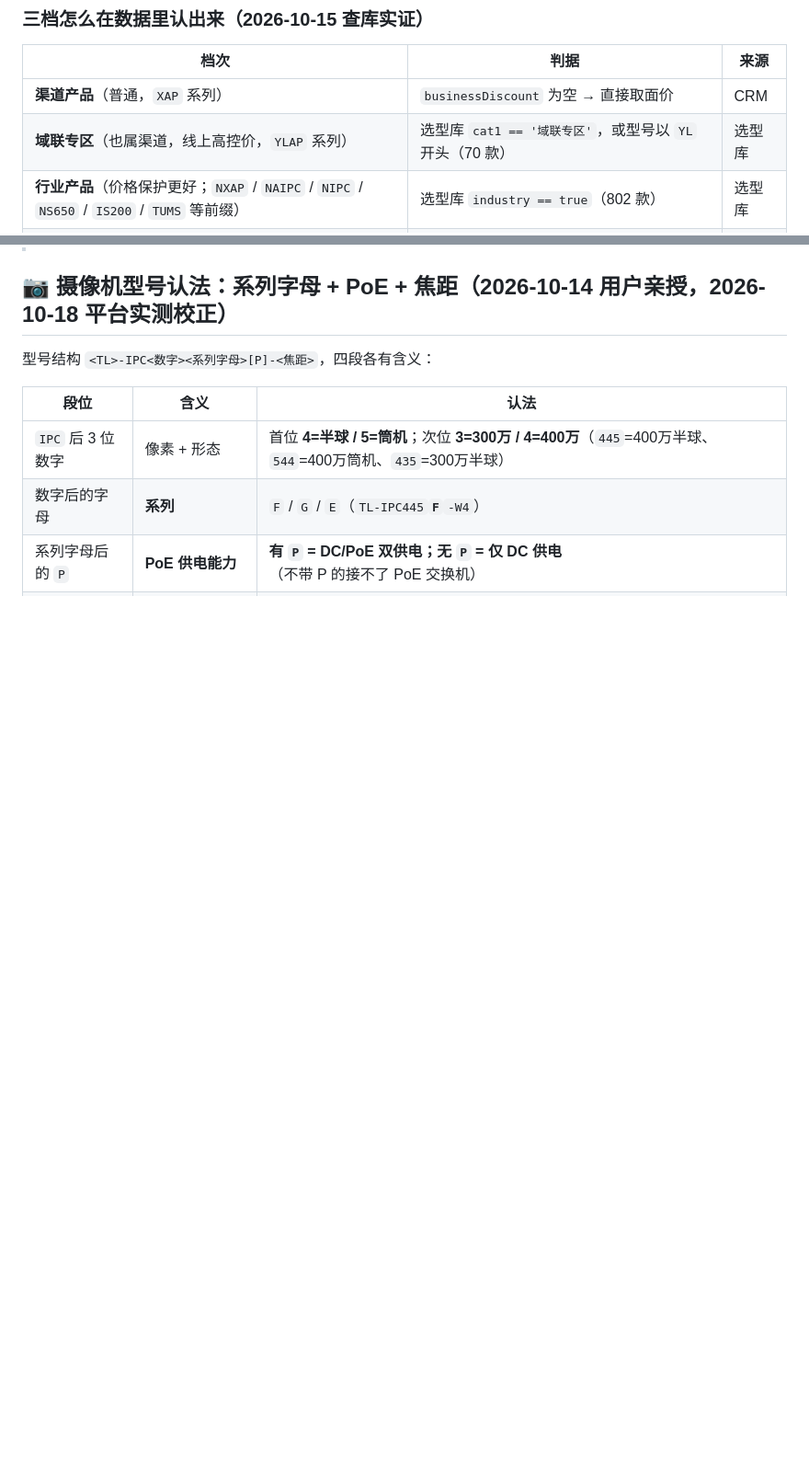
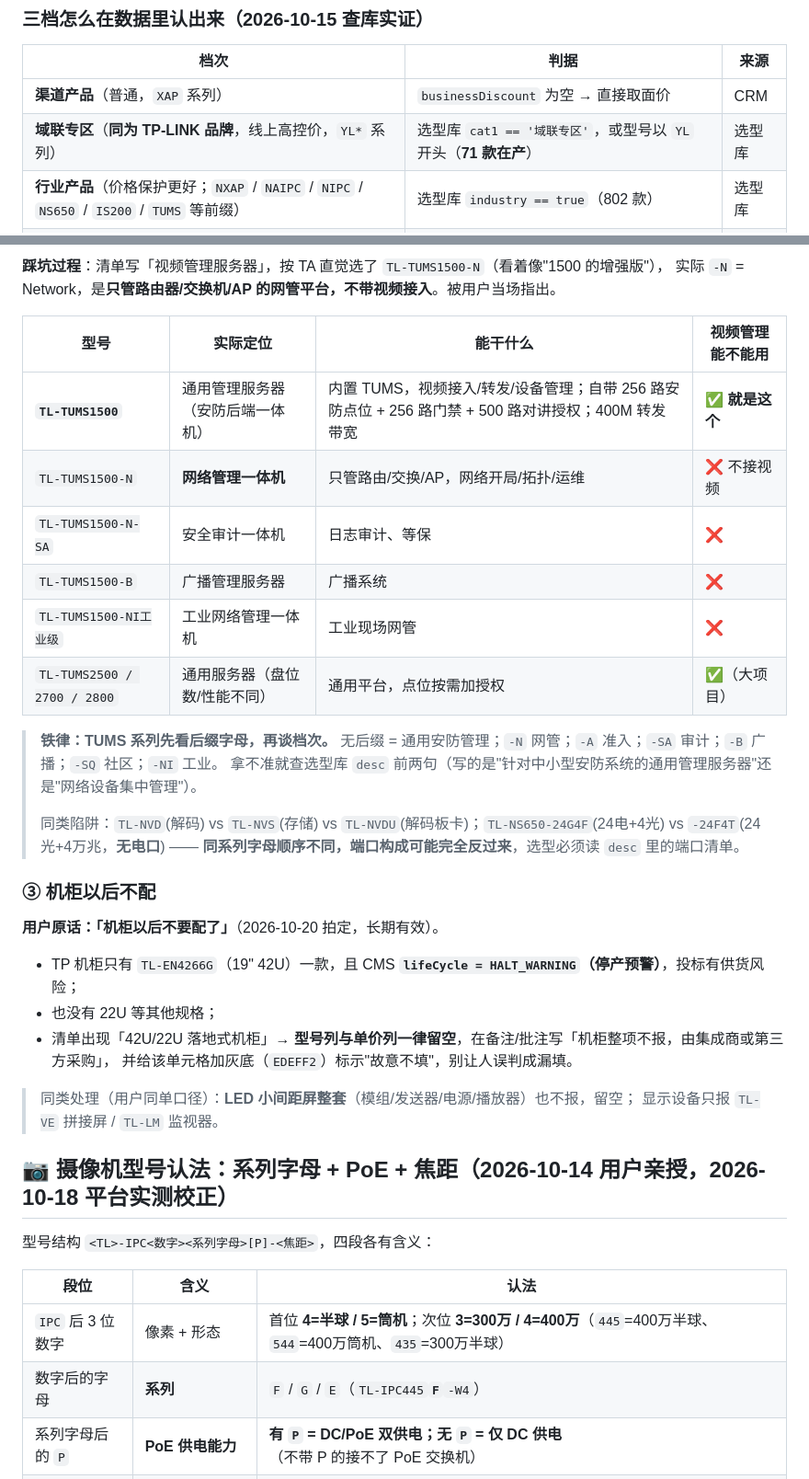
Before and after one commit to Luffy-zoroo/tplink-quote-toolkit, a Markdown page: skills/tplink-quote-autofill/SKILL.md, 2 parts joined by grey strips. Shown at 92% size. Drawn GitHub-style; blank space fills up the shorter version.

```diff
--- a/skills/tplink-quote-autofill/SKILL.md
+++ b/skills/tplink-quote-autofill/SKILL.md
@@ -1137,7 +1139,7 @@ TP 弱电清单会跨多个子系统（网络、监控、广播、门禁、停
 | 档次 | 判据 | 来源 |
 |---|---|---|
 | **渠道产品**（普通，`XAP` 系列） | `businessDiscount` 为空 → 直接取面价 | CRM |
-| **域联专区**（也属渠道，线上高控价，`YLAP` 系列） | 选型库 `cat1 == '域联专区'`，或型号以 `YL` 开头（70 款） | 选型库 |
+| **域联专区**（**同为 TP-LINK 品牌**，线上高控价，`YL*` 系列） | 选型库 `cat1 == '域联专区'`，或型号以 `YL` 开头（**71 款在产**） | 选型库 |
 | **行业产品**（价格保护更好；`NXAP` / `NAIPC` / `NIPC` / `NS650` / `IS200` / `TUMS` 等前缀） | 选型库 `industry == true`（802 款） | 选型库 |
 | **项目机型**（有业务折扣，走片区/总部折扣） | CRM `seriesValue == '项目机型'` 或 `businessDiscount` 有值 | CRM |
 | **水星 MERCURY**（最便宜档） | 选型库 `brand == 'MERCURY'`，型号常以 `M` 开头 | 选型库 |
@@ -1168,3 +1220,33 @@ TP 弱电清单会跨多个子系统（网络、监控、广播、门禁、停
+**踩坑过程**：清单写「视频管理服务器」，按 TA 直觉选了 `TL-TUMS1500-N`（看着像"1500 的增强版"），
+实际 `-N` = Network，是**只管路由器/交换机/AP 的网管平台，不带视频接入**。被用户当场指出。
+
+| 型号 | 实际定位 | 能干什么 | 视频管理能不能用 |
+|---|---|---|---|
+| **`TL-TUMS1500`** | 通用管理服务器（安防后端一体机） | 内置 TUMS，视频接入/转发/设备管理；自带 256 路安防点位 + 256 路门禁 + 500 路对讲授权；400M 转发带宽 | ✅ **就是这个** |
+| `TL-TUMS1500-N` | **网络管理一体机** | 只管路由/交换/AP，网络开局/拓扑/运维 | ❌ 不接视频 |
+| `TL-TUMS1500-N-SA` | 安全审计一体机 | 日志审计、等保 | ❌ |
+| `TL-TUMS1500-B` | 广播管理服务器 | 广播系统 | ❌ |
+| `TL-TUMS1500-NI工业级` | 工业网络管理一体机 | 工业现场网管 | ❌ |
+| `TL-TUMS2500 / 2700 / 2800` | 通用服务器（盘位数/性能不同） | 通用平台，点位按需加授权 | ✅（大项目） |
+
+> **铁律：TUMS 系列先看后缀字母，再谈档次。**
+> 无后缀 = 通用安防管理；`-N` 网管；`-A` 准入；`-SA` 审计；`-B` 广播；`-SQ` 社区；`-NI` 工业。
+> 拿不准就查选型库 `desc` 前两句（写的是"针对中小型安防系统的通用管理服务器"还是"网络设备集中管理"）。
+>
+> 同类陷阱：`TL-NVD`(解码) vs `TL-NVS`(存储) vs `TL-NVDU`(解码板卡)；`TL-NS650-24G4F`(24电+4光)
+> vs `-24F4T`(24光+4万兆，**无电口**) —— **同系列字母顺序不同，端口构成可能完全反过来**，选型必须读 `desc` 里的端口清单。
+
+### ③ 机柜以后不配
+
+**用户原话：「机柜以后不要配了」**（2026-10-20 拍定，长期有效）。
+
+- TP 机柜只有 `TL-EN4266G`（19" 42U）一款，且 CMS **`lifeCycle = HALT_WARNING`（停产预警）**，投标有供货风险；
+- 也没有 22U 等其他规格；
+- 清单出现「42U/22U 落地式机柜」→ **型号列与单价列一律留空**，在备注/批注写「机柜整项不报，由集成商或第三方采购」，
+  并给该单元格加灰底（`EDEFF2`）标示"故意不填"，别让人误判成漏填。
+
+> 同类处理（用户同单口径）：**LED 小间距屏整套**（模组/发送器/电源/播放器）也不报，留空；
+> 显示设备只报 `TL-VE` 拼接屏 / `TL-LM` 监视器。
 
 ## 📷 摄像机型号认法：系列字母 + PoE + 焦距（2026-10-14 用户亲授，2026-10-18 平台实测校正）
 
```
Also changed, not shown: other parts of skills/tplink-quote-autofill/SKILL.md (+53 -1 lines).
